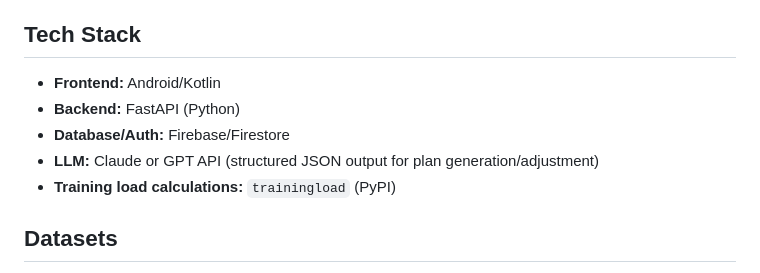
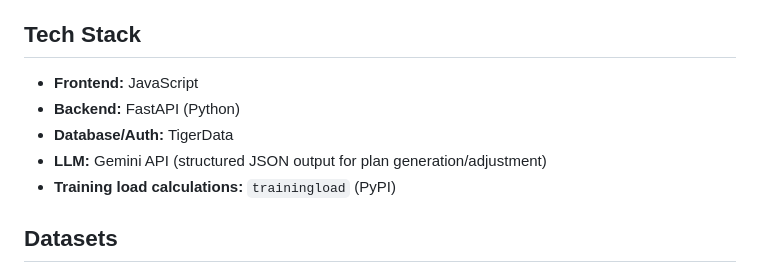
Before and after one commit to Aarush49/HackRice-TriFit, a Markdown page: README.md, the part around the change. Rendered like a GitHub page.

Commit message:
Change frontend to JavaScript and update backend tech
Updated tech stack details in README.md.

```diff
--- a/README.md
+++ b/README.md
@@ -46,10 +46,10 @@ Bright, friendly, habit-forming UI — closer to Duolingo than a clinical sports
 
 ## Tech Stack
 
-- **Frontend:** Android/Kotlin
+- **Frontend:** JavaScript
 - **Backend:** FastAPI (Python)
-- **Database/Auth:** Firebase/Firestore
-- **LLM:** Claude or GPT API (structured JSON output for plan generation/adjustment)
+- **Database/Auth:** TigerData
+- **LLM:** Gemini API (structured JSON output for plan generation/adjustment)
 - **Training load calculations:** `trainingload` (PyPI)
 
 ## Datasets
```
